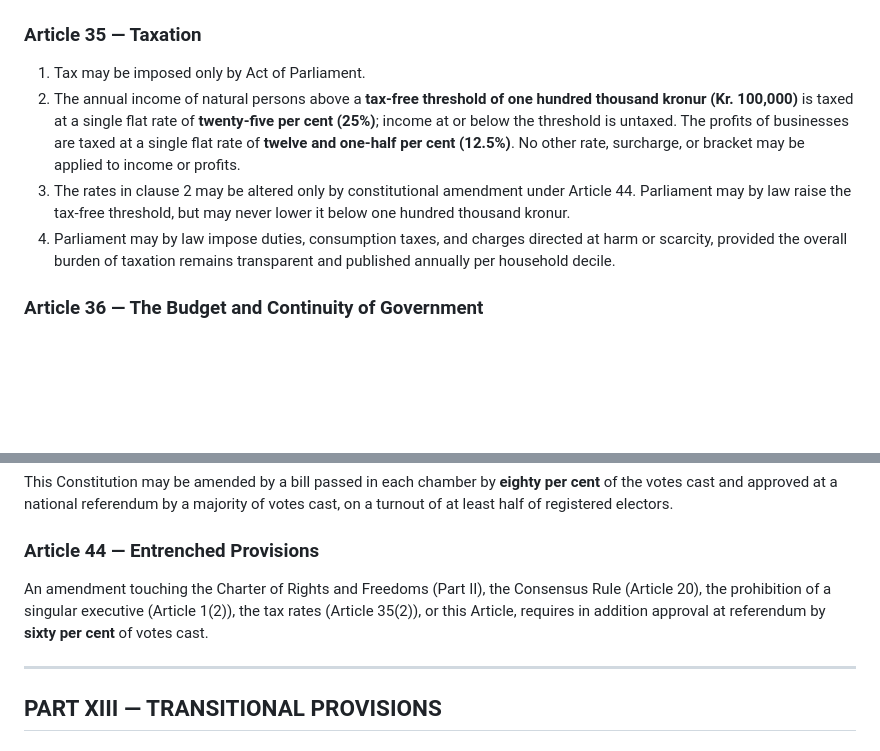
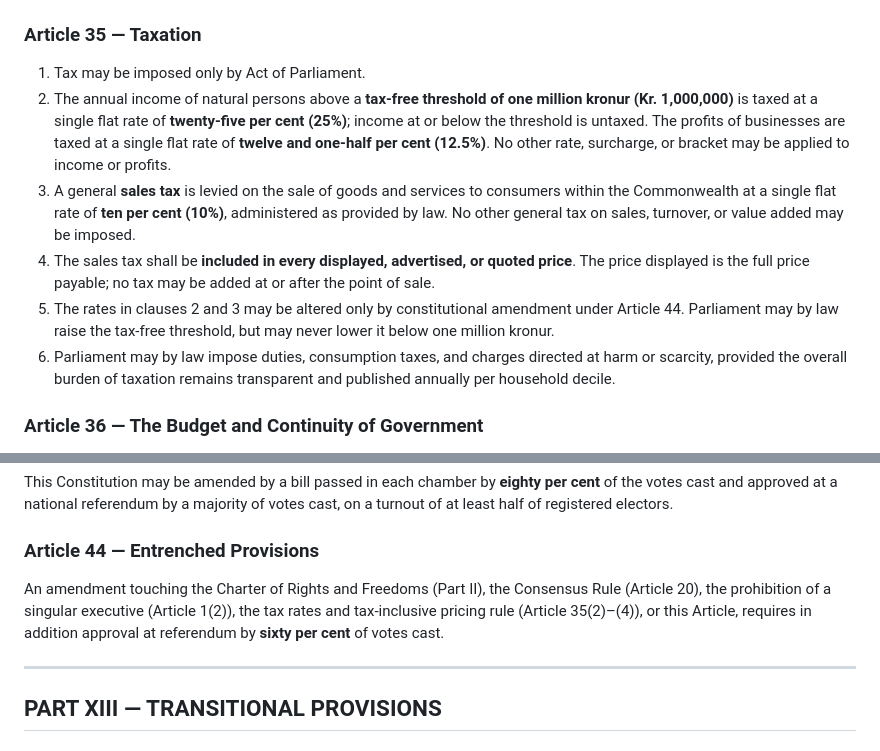
Before and after one commit to jeffkloy/laphurdeen, a Markdown page: CONSTITUTION.md, 2 parts joined by grey strips. Rendered like a GitHub page; blank space fills up the shorter version.

Commit message:
Updates to Constitution

```diff
--- a/CONSTITUTION.md
+++ b/CONSTITUTION.md
@@ -237,9 +237,11 @@ Bills duly passed are certified by the presiding officers of both chambers and p
 
 ### Article 35 — Taxation
 1. Tax may be imposed only by Act of Parliament.
-2. The annual income of natural persons above a **tax-free threshold of one hundred thousand kronur (Kr. 100,000)** is taxed at a single flat rate of **twenty-five per cent (25%)**; income at or below the threshold is untaxed. The profits of businesses are taxed at a single flat rate of **twelve and one-half per cent (12.5%)**. No other rate, surcharge, or bracket may be applied to income or profits.
-3. The rates in clause 2 may be altered only by constitutional amendment under Article 44. Parliament may by law raise the tax-free threshold, but may never lower it below one hundred thousand kronur.
-4. Parliament may by law impose duties, consumption taxes, and charges directed at harm or scarcity, provided the overall burden of taxation remains transparent and published annually per household decile.
+2. The annual income of natural persons above a **tax-free threshold of one million kronur (Kr. 1,000,000)** is taxed at a single flat rate of **twenty-five per cent (25%)**; income at or below the threshold is untaxed. The profits of businesses are taxed at a single flat rate of **twelve and one-half per cent (12.5%)**. No other rate, surcharge, or bracket may be applied to income or profits.
+3. A general **sales tax** is levied on the sale of goods and services to consumers within the Commonwealth at a single flat rate of **ten per cent (10%)**, administered as provided by law. No other general tax on sales, turnover, or value added may be imposed.
+4. The sales tax shall be **included in every displayed, advertised, or quoted price**. The price displayed is the full price payable; no tax may be added at or after the point of sale.
+5. The rates in clauses 2 and 3 may be altered only by constitutional amendment under Article 44. Parliament may by law raise the tax-free threshold, but may never lower it below one million kronur.
+6. Parliament may by law impose duties, consumption taxes, and charges directed at harm or scarcity, provided the overall burden of taxation remains transparent and published annually per household decile.
 
 ### Article 36 — The Budget and Continuity of Government
 1. The annual budget is proposed by the Ministerial College for Finance on behalf of the Council and passed as a law under the Consensus Rule.
@@ -292,7 +294,7 @@ Lawful residents who are not citizens enjoy all rights in this Constitution exce
 This Constitution may be amended by a bill passed in each chamber by **eighty per cent** of the votes cast and approved at a national referendum by a majority of votes cast, on a turnout of at least half of registered electors.
 
 ### Article 44 — Entrenched Provisions
-An amendment touching the Charter of Rights and Freedoms (Part II), the Consensus Rule (Article 20), the prohibition of a singular executive (Article 1(2)), the tax rates (Article 35(2)), or this Article, requires in addition approval at referendum by **sixty per cent** of votes cast.
+An amendment touching the Charter of Rights and Freedoms (Part II), the Consensus Rule (Article 20), the prohibition of a singular executive (Article 1(2)), the tax rates and tax-inclusive pricing rule (Article 35(2)–(4)), or this Article, requires in addition approval at referendum by **sixty per cent** of votes cast.
 
 ---
 
```
